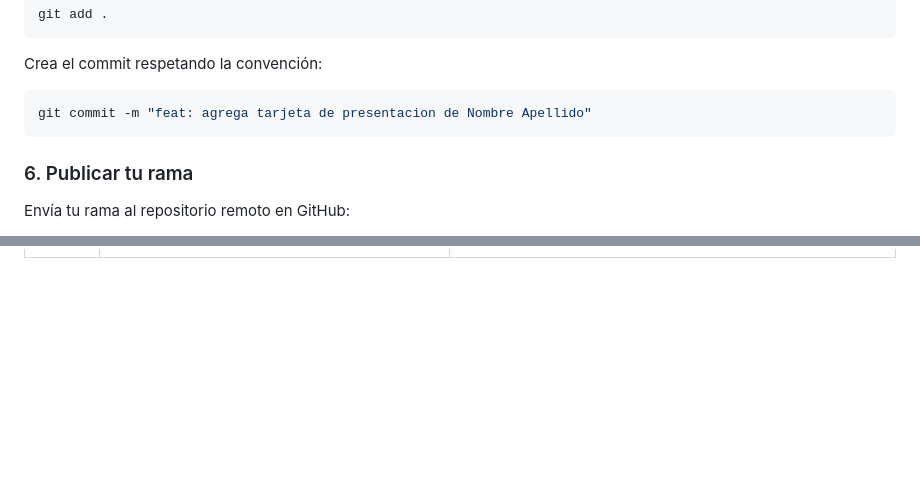
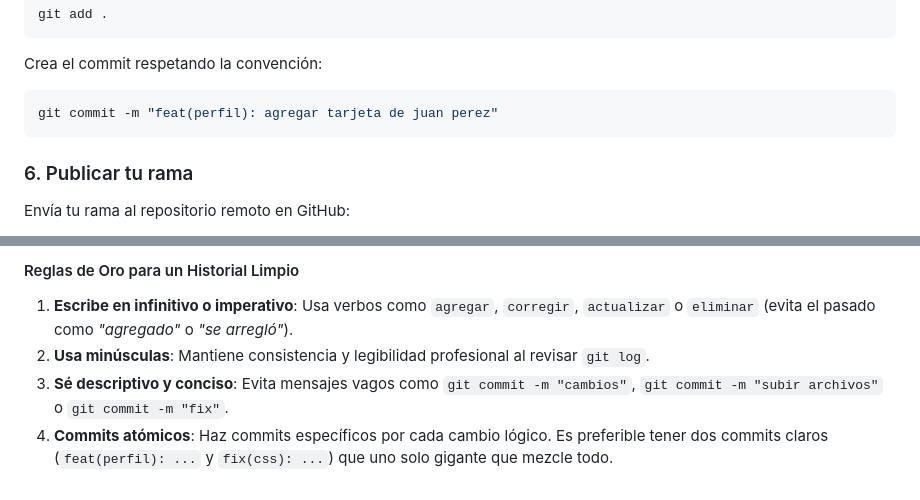
Before and after one commit to Especialistas-en-Medios/Demo-capacitacion, a Markdown page: README.md, 2 parts joined by grey strips. GitHub-like rendering; blank space fills up the shorter version.

````diff
--- a/README.md
+++ b/README.md
@@ -78,7 +78,7 @@ git add .
 Crea el commit respetando la convención:
 
 ```bash
-git commit -m "feat: agrega tarjeta de presentacion de Nombre Apellido"
+git commit -m "feat(perfil): agregar tarjeta de juan perez"
 ```
 
 ### 6. Publicar tu rama
@@ -113,0 +156,6 @@ git push -u origin feature/perfil-nombre-apellido
+#### Reglas de Oro para un Historial Limpio
+
+1. **Escribe en infinitivo o imperativo**: Usa verbos como `agregar`, `corregir`, `actualizar` o `eliminar` (evita el pasado como *"agregado"* o *"se arregló"*).
+2. **Usa minúsculas**: Mantiene consistencia y legibilidad profesional al revisar `git log`.
+3. **Sé descriptivo y conciso**: Evita mensajes vagos como `git commit -m "cambios"`, `git commit -m "subir archivos"` o `git commit -m "fix"`.
+4. **Commits atómicos**: Haz commits específicos por cada cambio lógico. Es preferible tener dos commits claros (`feat(perfil): ...` y `fix(css): ...`) que uno solo gigante que mezcle todo.
````
Also changed, not shown: other parts of README.md (+46 -4 lines).
